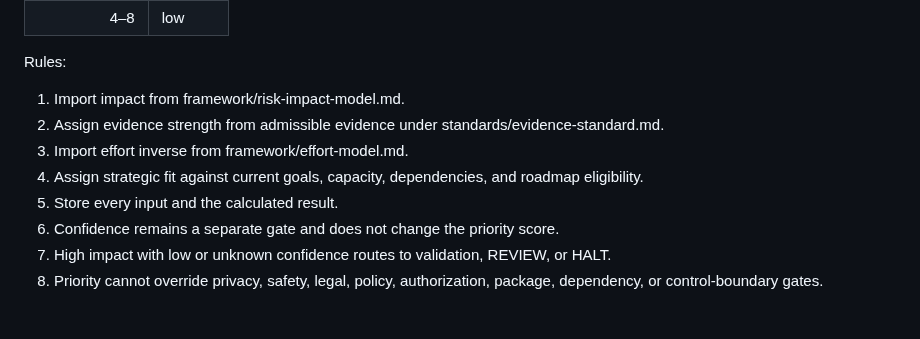
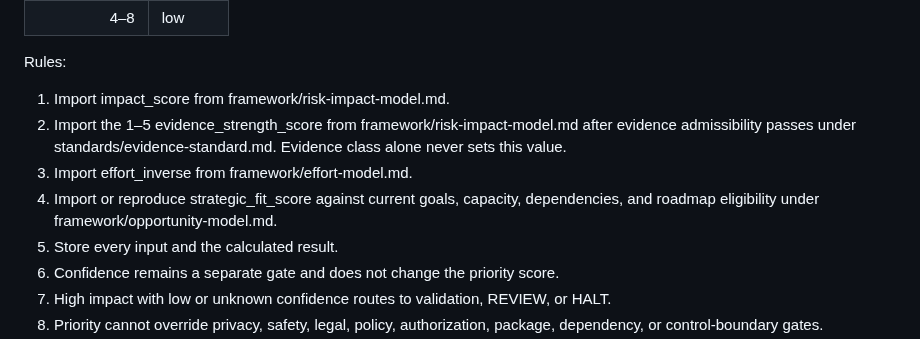
Before and after one commit to dburt-proex/operator-intelligence, a Markdown page: standards/recommendation-standard.md, the part around the change. Drawn GitHub-style; blank space fills up the shorter version.

Commit message:
Clarify recommendation priority input authorities

```diff
--- a/standards/recommendation-standard.md
+++ b/standards/recommendation-standard.md
@@ -158,10 +158,10 @@ Impact
 
 Rules:
 
-1. Import impact from framework/risk-impact-model.md.
-2. Assign evidence strength from admissible evidence under standards/evidence-standard.md.
-3. Import effort inverse from framework/effort-model.md.
-4. Assign strategic fit against current goals, capacity, dependencies, and roadmap eligibility.
+1. Import impact_score from framework/risk-impact-model.md.
+2. Import the 1–5 evidence_strength_score from framework/risk-impact-model.md after evidence admissibility passes under standards/evidence-standard.md. Evidence class alone never sets this value.
+3. Import effort_inverse from framework/effort-model.md.
+4. Import or reproduce strategic_fit_score against current goals, capacity, dependencies, and roadmap eligibility under framework/opportunity-model.md.
 5. Store every input and the calculated result.
 6. Confidence remains a separate gate and does not change the priority score.
 7. High impact with low or unknown confidence routes to validation, REVIEW, or HALT.
```
